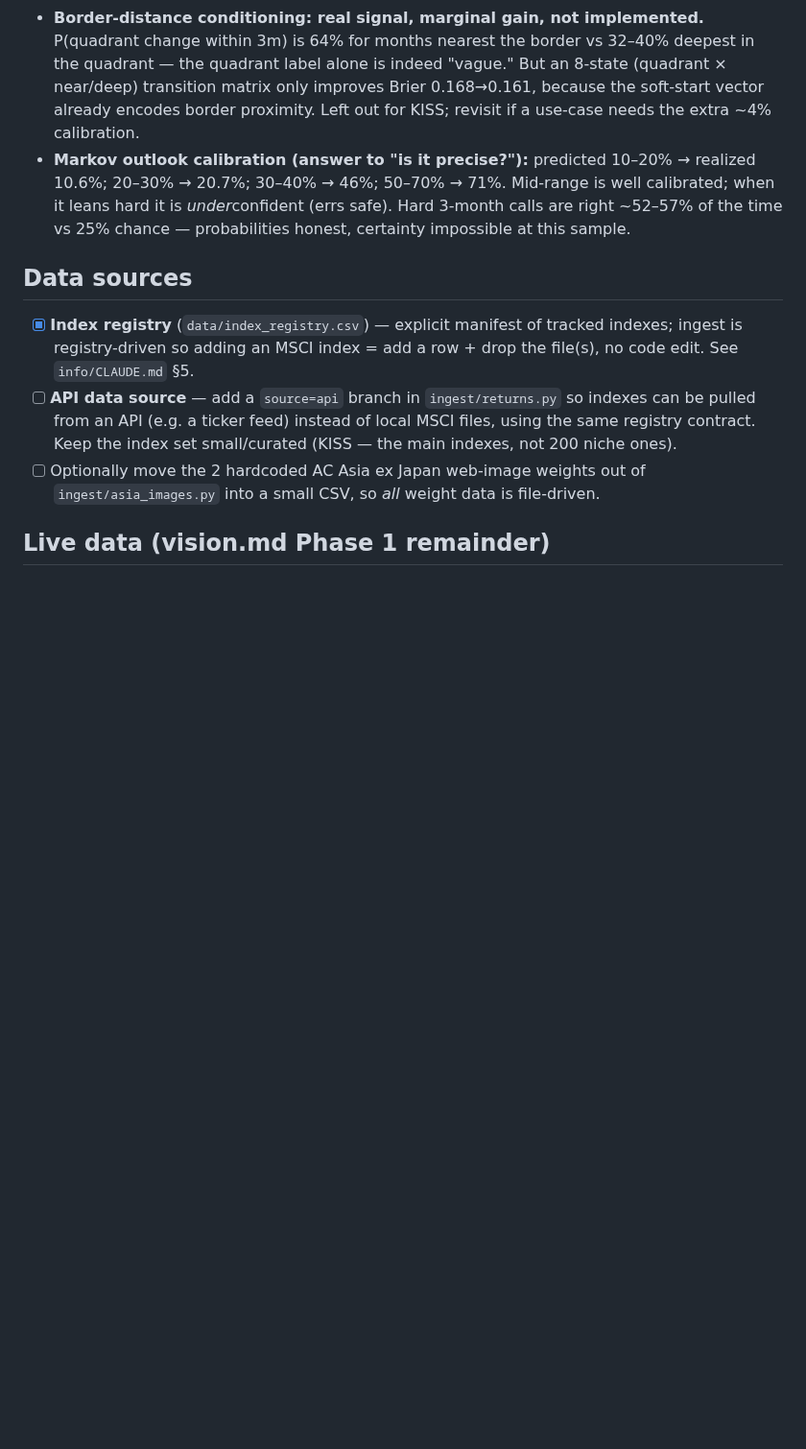
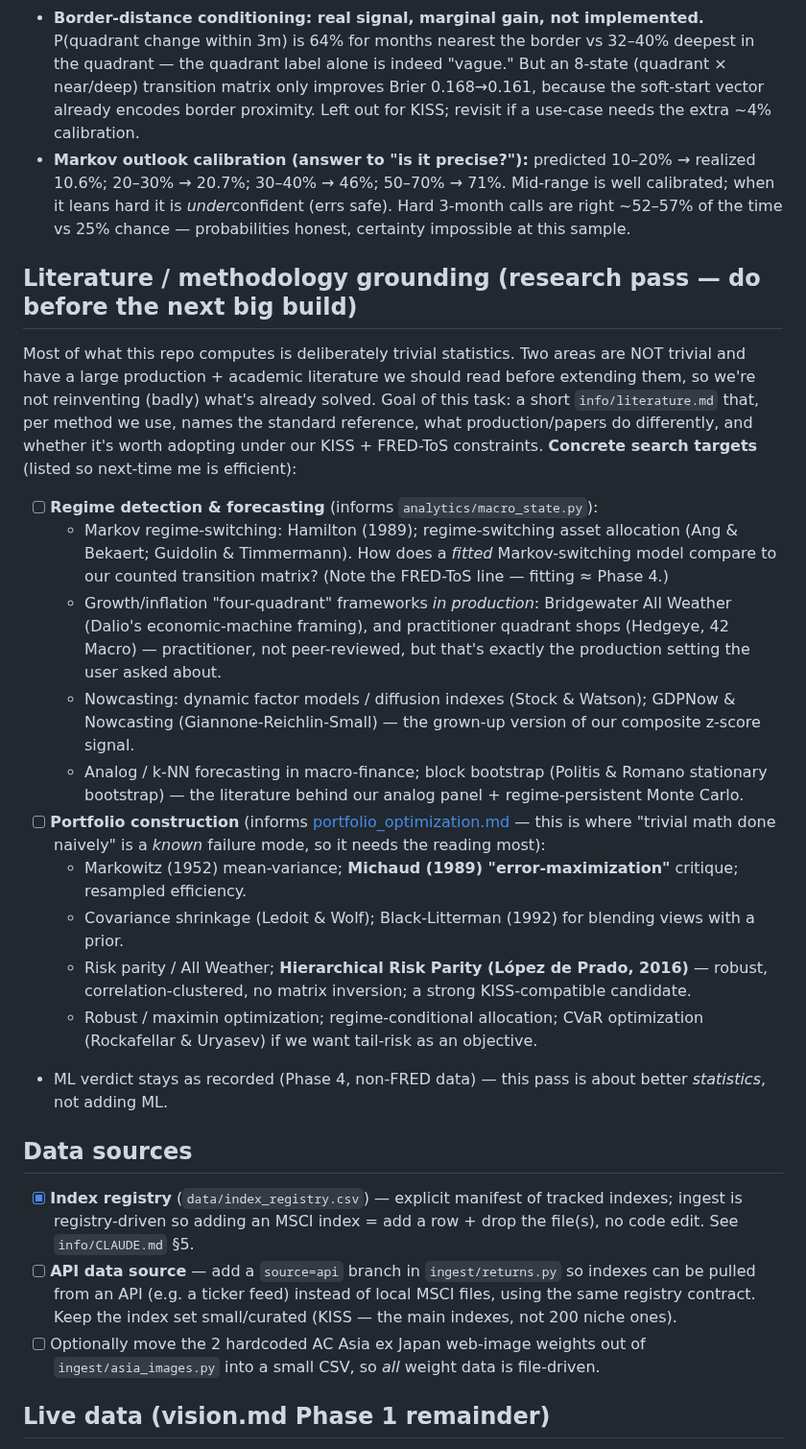
Before and after one commit to paunotari/portfolio-lab, a Markdown page: info/TODO.md, the part around the change. Shown at 96% size. Rendered like a GitHub page; blank space fills up the shorter version.

Commit message:
docs: add literature-review task; flag optimizer needs estimation-error robustness reading
- New 'Literature / methodology grounding' section in TODO.md with concrete
  search targets for the two non-trivial areas (regime detection/forecasting
  and portfolio construction), to become info/literature.md next pass.
- portfolio_optimization.md gains a section 7 making explicit that naive MVO
  is a known failure mode (Michaud error-maximization) and the optimizer must
  be grounded in the robustness literature (shrinkage, Black-Litterman, HRP)
  before building - it is not pure math.

Co-Authored-By: Claude Fable 5 <noreply@anthropic.com>

```diff
--- a/info/TODO.md
+++ b/info/TODO.md
@@ -199,6 +199,39 @@ trends, not just the quadrant summary. Walk-forward results (h=3, k=20, ~230 eva
   leans hard it is *under*confident (errs safe). Hard 3-month calls are right ~52–57% of the
   time vs 25% chance — probabilities honest, certainty impossible at this sample.
 
+## Literature / methodology grounding (research pass — do before the next big build)
+
+Most of what this repo computes is deliberately trivial statistics. Two areas are NOT trivial and
+have a large production + academic literature we should read before extending them, so we're not
+reinventing (badly) what's already solved. Goal of this task: a short `info/literature.md` that,
+per method we use, names the standard reference, what production/papers do differently, and
+whether it's worth adopting under our KISS + FRED-ToS constraints. **Concrete search targets**
+(listed so next-time me is efficient):
+
+- [ ] **Regime detection & forecasting** (informs `analytics/macro_state.py`):
+  - Markov regime-switching: Hamilton (1989); regime-switching asset allocation (Ang & Bekaert;
+    Guidolin & Timmermann). How does a *fitted* Markov-switching model compare to our counted
+    transition matrix? (Note the FRED-ToS line — fitting ≈ Phase 4.)
+  - Growth/inflation "four-quadrant" frameworks *in production*: Bridgewater All Weather (Dalio's
+    economic-machine framing), and practitioner quadrant shops (Hedgeye, 42 Macro) — practitioner,
+    not peer-reviewed, but that's exactly the production setting the user asked about.
+  - Nowcasting: dynamic factor models / diffusion indexes (Stock & Watson); GDPNow &
+    Nowcasting (Giannone-Reichlin-Small) — the grown-up version of our composite z-score signal.
+  - Analog / k-NN forecasting in macro-finance; block bootstrap (Politis & Romano stationary
+    bootstrap) — the literature behind our analog panel + regime-persistent Monte Carlo.
+- [ ] **Portfolio construction** (informs [portfolio_optimization.md](portfolio_optimization.md) —
+      this is where "trivial math done naively" is a *known* failure mode, so it needs the reading
+      most):
+  - Markowitz (1952) mean-variance; **Michaud (1989) "error-maximization"** critique; resampled
+    efficiency.
+  - Covariance shrinkage (Ledoit & Wolf); Black-Litterman (1992) for blending views with a prior.
+  - Risk parity / All Weather; **Hierarchical Risk Parity (López de Prado, 2016)** — robust,
+    correlation-clustered, no matrix inversion; a strong KISS-compatible candidate.
+  - Robust / maximin optimization; regime-conditional allocation; CVaR optimization
+    (Rockafellar & Uryasev) if we want tail-risk as an objective.
+- ML verdict stays as recorded (Phase 4, non-FRED data) — this pass is about better *statistics*,
+  not adding ML.
+
 ## Data sources
 
 - [x] **Index registry** (`data/index_registry.csv`) — explicit manifest of tracked indexes;
```
Also changed, not shown: info/portfolio_optimization.md (+12 -0 lines).
